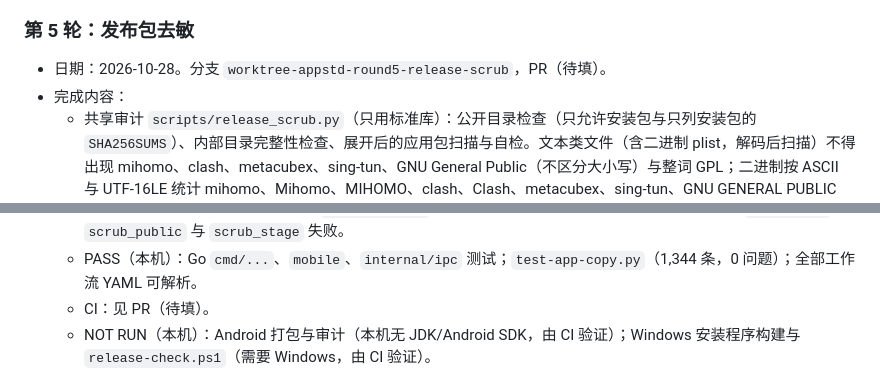
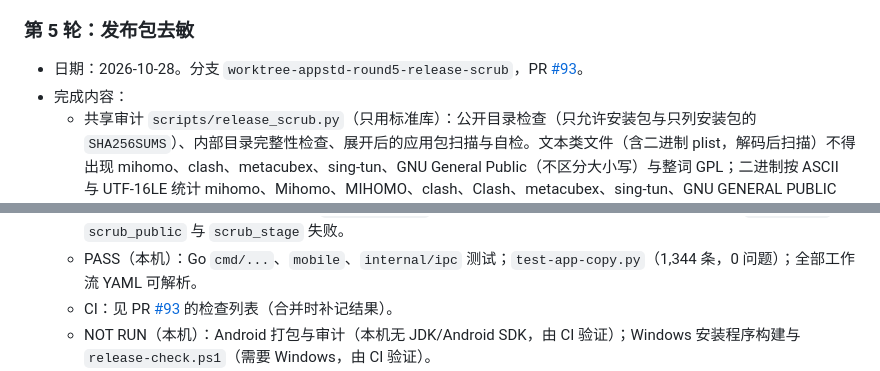
Before and after one commit to StevenWinsir/vpn, a Markdown page: handoff_app_standardization.md, 2 parts joined by grey strips. Drawn GitHub-style.

Commit message:
docs: round 5 record names PR #93
Co-Authored-By: Claude Opus 5.5 <noreply@anthropic.com>

```diff
--- a/handoff_app_standardization.md
+++ b/handoff_app_standardization.md
@@ -630,7 +630,7 @@ AsterLink.Service、AsterLink.Platform、AsterLink.Shared 中除展示文字之
 
 ### 第 5 轮：发布包去敏
 
-- 日期：2026-10-28。分支 `worktree-appstd-round5-release-scrub`，PR（待填）。
+- 日期：2026-10-28。分支 `worktree-appstd-round5-release-scrub`，PR [#93](https://github.com/StevenWinsir/vpn/pull/93)。
 - 完成内容：
   - 共享审计 `scripts/release_scrub.py`（只用标准库）：公开目录检查（只允许安装包与只列安装包的 `SHA256SUMS`）、内部目录完整性检查、展开后的应用包扫描与自检。文本类文件（含二进制 plist，解码后扫描）不得出现 mihomo、clash、metacubex、sing-tun、GNU General Public（不区分大小写）与整词 GPL；二进制按 ASCII 与 UTF-16LE 统计 mihomo、Mihomo、MIHOMO、clash、Clash、metacubex、sing-tun、GNU GENERAL PUBLIC（标记前不能紧跟字母，避免把 .NET 运行时自带的 `…ExtensionClash` 这类标识符算进去）；固定的内核提交号和构建机路径（本检出目录与用户主目录）在任何文件中都不允许出现。`--self-test` 逐项植入（公开目录中的许可文件、plist 提交号键、许可文字、基线外二进制标记、UTF-16 标记、提交号、构建路径、zip 内的许可）并要求都被发现，已加入 ci.yml native-core job，各平台审计也各跑一次。
   - D16 基线 `scripts/release-scrub-baseline.json`：按平台与路径列出允许的残留。Core 二进制（macOS `asterlink-core`、Windows `core/asterlink-core.exe`、iOS 两个可执行文件、Android `libgojni.so`）允许 Go 包路径类标记；客户端二进制（macOS App 与 Helper、Windows 的 `AsterLink.Shared.dll`/`AsterLink.Service.dll`、Android `classes*.dex`）只允许 mihomo/Mihomo，来自 IPC 字段名 `mihomo_revision`。基线外的文件或标记一律失败；提交号与构建路径不能写进基线。
@@ -652,7 +652,7 @@ AsterLink.Service、AsterLink.Platform、AsterLink.Shared 中除展示文字之
   - PASS（本机）：`package-native-ios.py` + `test-native-ios.py --suite release`，R03 全部 13 项通过，4 项 BLOCKED（需付费 Apple 账号与真机，与以往相同）；首次运行时 `R03.scrub` 发现两个可执行文件中各有 12 处构建机路径（gomobile 模块信息），改为中性路径绑定后通过。
   - PASS（本机，.NET SDK 10.0.401 交叉发布 win-x64 的 stage）：扫描 708 个安装文件无问题；首次扫描发现 3 个 PDB 中的 Source Link 映射（含提交号）与 Microsoft 资源文件中的 `…Clash` 标识符，前者通过不生成 PDB 解决，后者通过“标记前不能紧跟字母”排除。`scrub_release` 用模拟的公开/内部目录跑通，在公开目录放回 `SOURCE.txt` 后 `scrub_public` 与 `scrub_stage` 失败。
   - PASS（本机）：Go `cmd/...`、`mobile`、`internal/ipc` 测试；`test-app-copy.py`（1,344 条，0 问题）；全部工作流 YAML 可解析。
-  - CI：见 PR（待填）。
+  - CI：见 PR [#93](https://github.com/StevenWinsir/vpn/pull/93) 的检查列表（合并时补记结果）。
   - NOT RUN（本机）：Android 打包与审计（本机无 JDK/Android SDK，由 CI 验证）；Windows 安装程序构建与 `release-check.ps1`（需要 Windows，由 CI 验证）。
   - BLOCKED：Windows 正式签名、iOS 签名与真机安装、macOS Developer ID 与公证，与以往相同。
 - 遗留问题：
```
